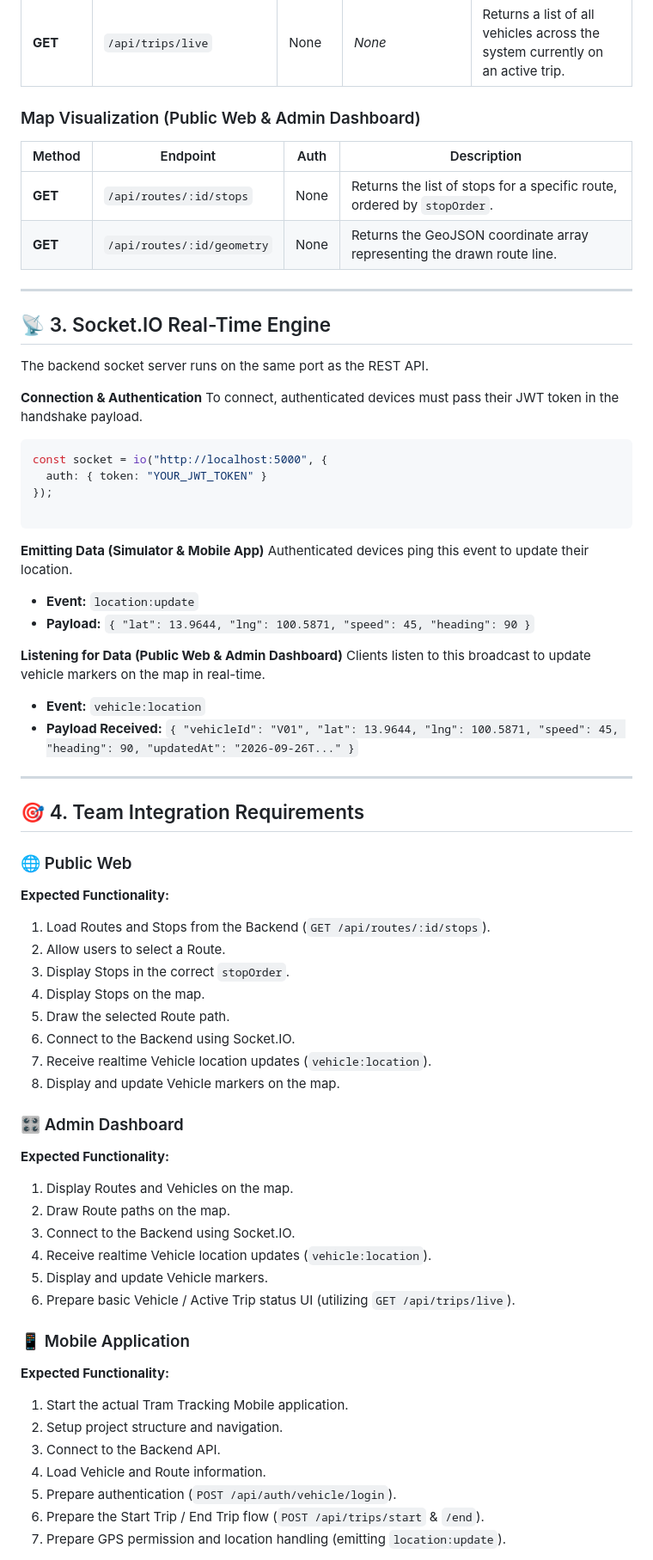
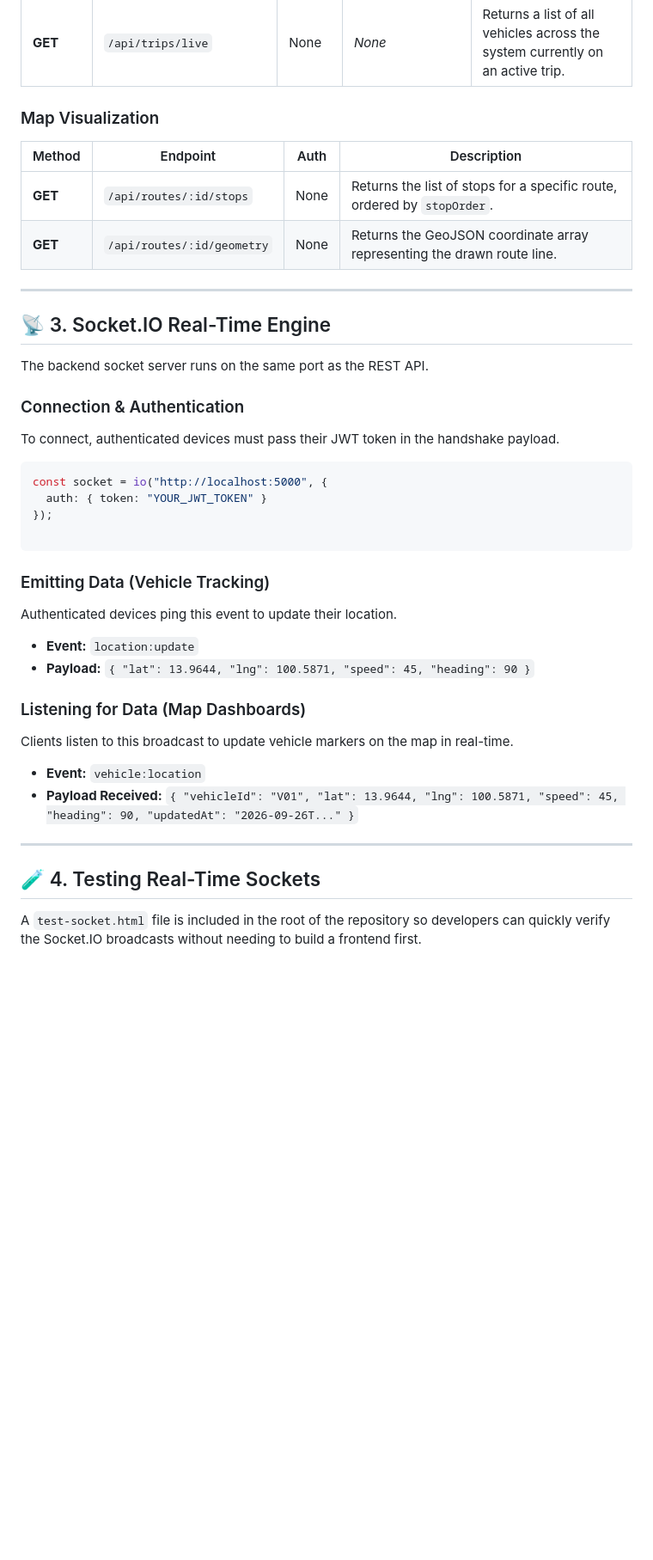
Before and after one commit to itssugabooo-stack/StackForce_Shuttle-Bus-Project, a Markdown page: README.md, the part around one of its changes. Shown at 86% size. GitHub-like rendering; blank space fills up the shorter version.

````diff
--- a/README.md
+++ b/README.md
@@ -65,7 +65,7 @@ The server (REST API and Socket.IO) will start on `http://localhost:5000`.
 | **GET** | `/api/trips/active` | Device | *None* | Checks if the requesting device currently has an `in_progress` trip. |
 | **GET** | `/api/trips/live` | None | *None* | Returns a list of all vehicles across the system currently on an active trip. |
 
-### Map Visualization (Public Web & Admin Dashboard)
+### Map Visualization
 
 | Method | Endpoint | Auth | Description |
 | --- | --- | --- | --- |
@@ -78,7 +78,8 @@ The server (REST API and Socket.IO) will start on `http://localhost:5000`.
 
 The backend socket server runs on the same port as the REST API.
 
-**Connection & Authentication**
+### Connection & Authentication
+
 To connect, authenticated devices must pass their JWT token in the handshake payload.
 
 ```javascript
@@ -88,13 +89,15 @@ const socket = io("http://localhost:5000", {
 
 ```
 
-**Emitting Data (Simulator & Mobile App)**
+### Emitting Data (Vehicle Tracking)
+
 Authenticated devices ping this event to update their location.
 
 * **Event:** `location:update`
 * **Payload:** `{ "lat": 13.9644, "lng": 100.5871, "speed": 45, "heading": 90 }`
 
-**Listening for Data (Public Web & Admin Dashboard)**
+### Listening for Data (Map Dashboards)
+
 Clients listen to this broadcast to update vehicle markers on the map in real-time.
 
 * **Event:** `vehicle:location`
@@ -102,41 +105,7 @@ Clients listen to this broadcast to update vehicle markers on the map in real-ti
 
 ---
 
-## 🎯 4. Team Integration Requirements
+## 🧪 4. Testing Real-Time Sockets
 
-### 🌐 Public Web
+A `test-socket.html` file is included in the root of the repository so developers can quickly verify the Socket.IO broadcasts without needing to build a frontend first.
 
-**Expected Functionality:**
-
-1. Load Routes and Stops from the Backend (`GET /api/routes/:id/stops`).
-2. Allow users to select a Route.
-3. Display Stops in the correct `stopOrder`.
-4. Display Stops on the map.
-5. Draw the selected Route path.
-6. Connect to the Backend using Socket.IO.
-7. Receive realtime Vehicle location updates (`vehicle:location`).
-8. Display and update Vehicle markers on the map.
-
-### 🎛️ Admin Dashboard
-
-**Expected Functionality:**
-
-1. Display Routes and Vehicles on the map.
-2. Draw Route paths on the map.
-3. Connect to the Backend using Socket.IO.
-4. Receive realtime Vehicle location updates (`vehicle:location`).
-5. Display and update Vehicle markers.
-6. Prepare basic Vehicle / Active Trip status UI (utilizing `GET /api/trips/live`).
-
-### 📱 Mobile Application
-
-**Expected Functionality:**
-
-1. Start the actual Tram Tracking Mobile application.
-2. Setup project structure and navigation.
-3. Connect to the Backend API.
-4. Load Vehicle and Route information.
-5. Prepare authentication (`POST /api/auth/vehicle/login`).
-6. Prepare the Start Trip / End Trip flow (`POST /api/trips/start` & `/end`).
-7. Prepare GPS permission and location handling (emitting `location:update`).
-
````
Also changed, not shown: other parts of README.md (+8 -42 lines).
